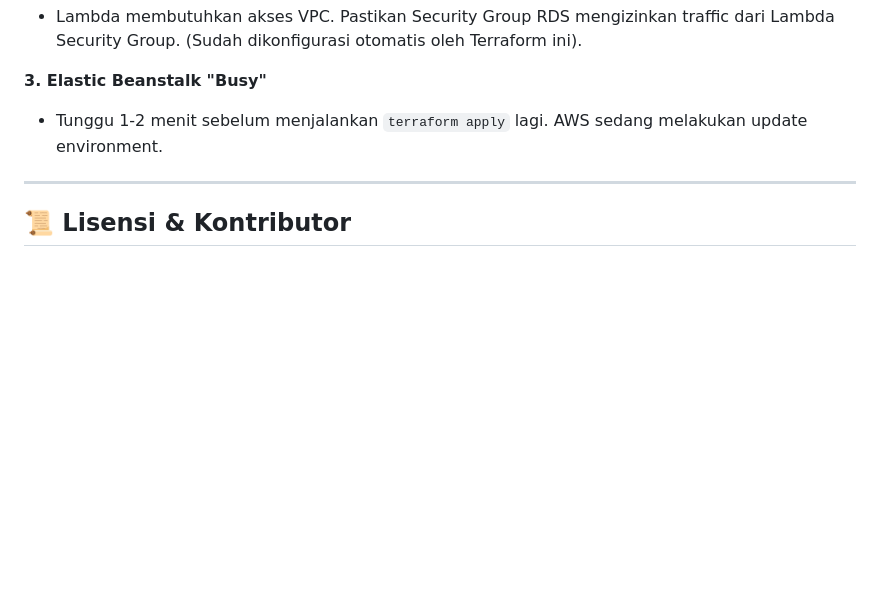
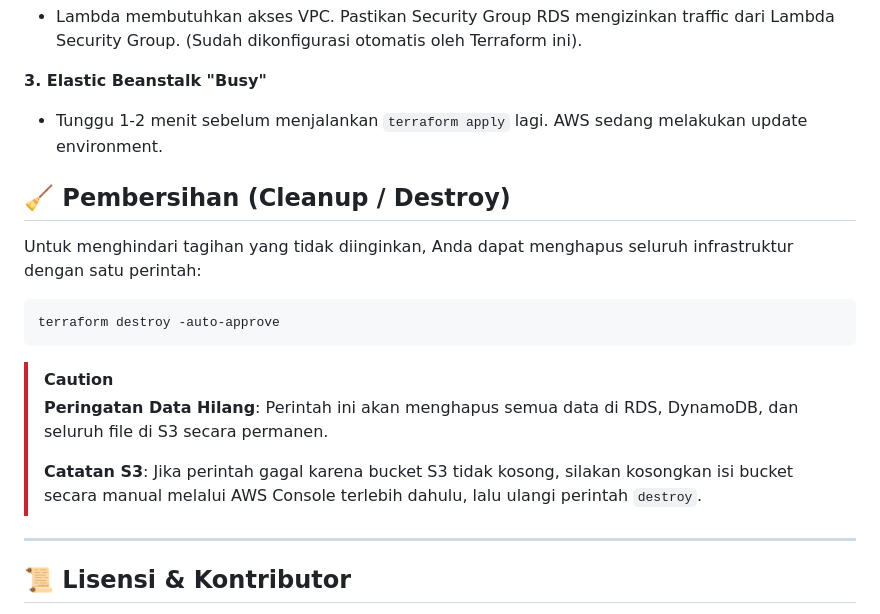
Before and after one commit to Alfi-99/terraform-gb-deplyoment, a Markdown page: README.md, the part around the change. GitHub-like rendering; blank space fills up the shorter version.

Commit message:
Docs: Add Cleanup and Destroy instructions to README

````diff
--- a/README.md
+++ b/README.md
@@ -102,6 +102,19 @@ Sistem ini mendukung transisi trafik yang mulus. Anda bisa mengatur persentase t
 **3. Elastic Beanstalk "Busy"**
 -   Tunggu 1-2 menit sebelum menjalankan `terraform apply` lagi. AWS sedang melakukan update environment.
 
+## 🧹 Pembersihan (Cleanup / Destroy)
+
+Untuk menghindari tagihan yang tidak diinginkan, Anda dapat menghapus seluruh infrastruktur dengan satu perintah:
+
+```powershell
+terraform destroy -auto-approve
+```
+
+> [!CAUTION]
+> **Peringatan Data Hilang**: Perintah ini akan menghapus semua data di RDS, DynamoDB, dan seluruh file di S3 secara permanen.
+>
+> **Catatan S3**: Jika perintah gagal karena bucket S3 tidak kosong, silakan kosongkan isi bucket secara manual melalui AWS Console terlebih dahulu, lalu ulangi perintah `destroy`.
+
 ---
 
 ## 📜 Lisensi & Kontributor
````
